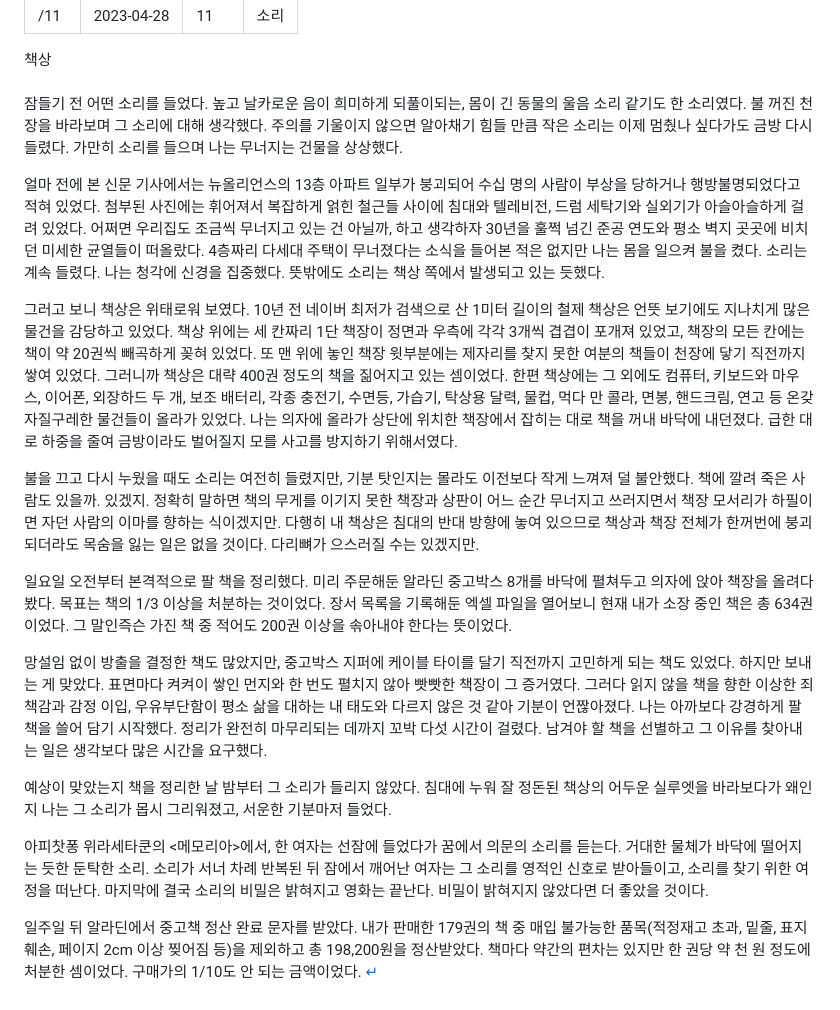
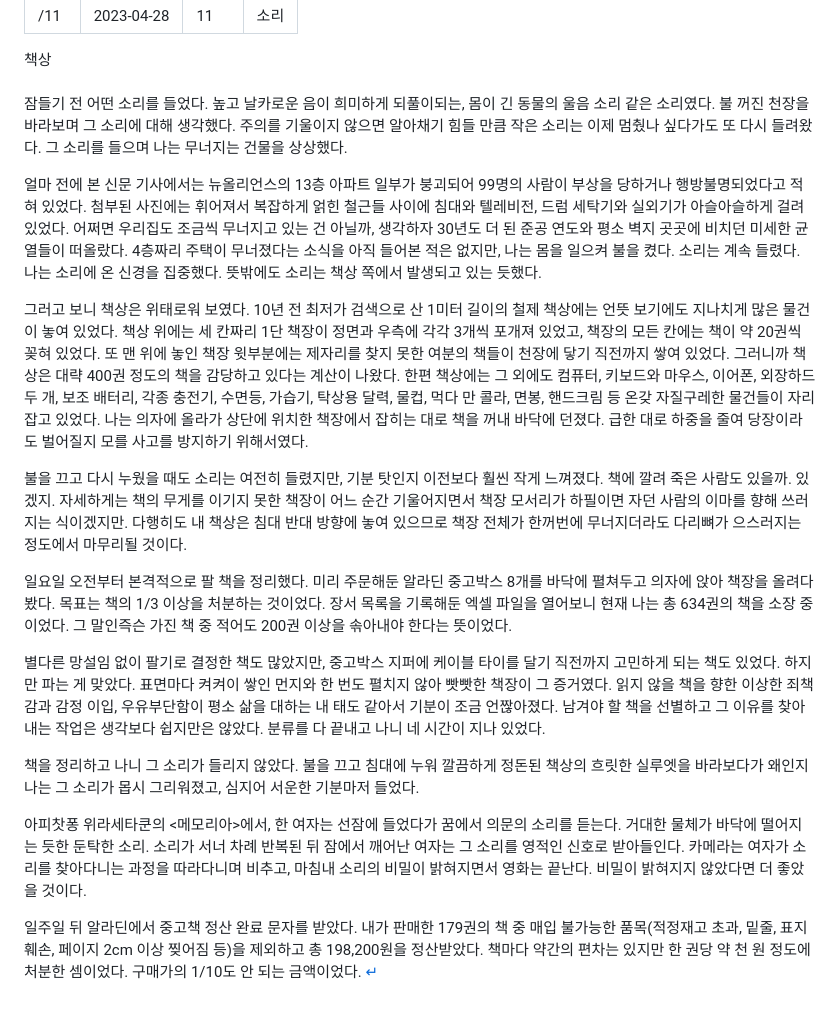
Before and after one commit to minumsa/daily-practice, a Markdown page: src/content/post-11.md, the part around the change. GitHub-like rendering.

Commit message:
post-11 수정

```diff
--- a/src/content/post-11.md
+++ b/src/content/post-11.md
@@ -13,20 +13,20 @@ title: "소리"
 
 <br>
 
-잠들기 전 어떤 소리를 들었다. 높고 날카로운 음이 희미하게 되풀이되는, 몸이 긴 동물의 울음 소리 같기도 한 소리였다. 불 꺼진 천장을 바라보며 그 소리에 대해 생각했다. 주의를 기울이지 않으면 알아채기 힘들 만큼 작은 소리는 이제 멈췄나 싶다가도 금방 다시 들렸다. 가만히 소리를 들으며 나는 무너지는 건물을 상상했다.
+잠들기 전 어떤 소리를 들었다. 높고 날카로운 음이 희미하게 되풀이되는, 몸이 긴 동물의 울음 소리 같은 소리였다. 불 꺼진 천장을 바라보며 그 소리에 대해 생각했다. 주의를 기울이지 않으면 알아채기 힘들 만큼 작은 소리는 이제 멈췄나 싶다가도 또 다시 들려왔다. 그 소리를 들으며 나는 무너지는 건물을 상상했다.
 
-얼마 전에 본 신문 기사에서는 뉴올리언스의 13층 아파트 일부가 붕괴되어 수십 명의 사람이 부상을 당하거나 행방불명되었다고 적혀 있었다. 첨부된 사진에는 휘어져서 복잡하게 얽힌 철근들 사이에 침대와 텔레비전, 드럼 세탁기와 실외기가 아슬아슬하게 걸려 있었다. 어쩌면 우리집도 조금씩 무너지고 있는 건 아닐까, 하고 생각하자 30년을 훌쩍 넘긴 준공 연도와 평소 벽지 곳곳에 비치던 미세한 균열들이 떠올랐다. 4층짜리 다세대 주택이 무너졌다는 소식을 들어본 적은 없지만 나는 몸을 일으켜 불을 켰다. 소리는 계속 들렸다. 나는 청각에 신경을 집중했다. 뜻밖에도 소리는 책상 쪽에서 발생되고 있는 듯했다.
+얼마 전에 본 신문 기사에서는 뉴올리언스의 13층 아파트 일부가 붕괴되어 99명의 사람이 부상을 당하거나 행방불명되었다고 적혀 있었다. 첨부된 사진에는 휘어져서 복잡하게 얽힌 철근들 사이에 침대와 텔레비전, 드럼 세탁기와 실외기가 아슬아슬하게 걸려 있었다. 어쩌면 우리집도 조금씩 무너지고 있는 건 아닐까, 생각하자 30년도 더 된 준공 연도와 평소 벽지 곳곳에 비치던 미세한 균열들이 떠올랐다. 4층짜리 주택이 무너졌다는 소식을 아직 들어본 적은 없지만, 나는 몸을 일으켜 불을 켰다. 소리는 계속 들렸다. 나는 소리에 온 신경을 집중했다. 뜻밖에도 소리는 책상 쪽에서 발생되고 있는 듯했다.
 
-그러고 보니 책상은 위태로워 보였다. 10년 전 네이버 최저가 검색으로 산 1미터 길이의 철제 책상은 언뜻 보기에도 지나치게 많은 물건을 감당하고 있었다. 책상 위에는 세 칸짜리 1단 책장이 정면과 우측에 각각 3개씩 겹겹이 포개져 있었고, 책장의 모든 칸에는 책이 약 20권씩 빼곡하게 꽂혀 있었다. 또 맨 위에 놓인 책장 윗부분에는 제자리를 찾지 못한 여분의 책들이 천장에 닿기 직전까지 쌓여 있었다. 그러니까 책상은 대략 400권 정도의 책을 짊어지고 있는 셈이었다. 한편 책상에는 그 외에도 컴퓨터, 키보드와 마우스, 이어폰, 외장하드 두 개, 보조 배터리, 각종 충전기, 수면등, 가습기, 탁상용 달력, 물컵, 먹다 만 콜라, 면봉, 핸드크림, 연고 등 온갖 자질구레한 물건들이 올라가 있었다. 나는 의자에 올라가 상단에 위치한 책장에서 잡히는 대로 책을 꺼내 바닥에 내던졌다. 급한 대로 하중을 줄여 금방이라도 벌어질지 모를 사고를 방지하기 위해서였다.
+그러고 보니 책상은 위태로워 보였다. 10년 전 최저가 검색으로 산 1미터 길이의 철제 책상에는 언뜻 보기에도 지나치게 많은 물건이 놓여 있었다. 책상 위에는 세 칸짜리 1단 책장이 정면과 우측에 각각 3개씩 포개져 있었고, 책장의 모든 칸에는 책이 약 20권씩 꽂혀 있었다. 또 맨 위에 놓인 책장 윗부분에는 제자리를 찾지 못한 여분의 책들이 천장에 닿기 직전까지 쌓여 있었다. 그러니까 책상은 대략 400권 정도의 책을 감당하고 있다는 계산이 나왔다. 한편 책상에는 그 외에도 컴퓨터, 키보드와 마우스, 이어폰, 외장하드 두 개, 보조 배터리, 각종 충전기, 수면등, 가습기, 탁상용 달력, 물컵, 먹다 만 콜라, 면봉, 핸드크림 등 온갖 자질구레한 물건들이 자리잡고 있었다. 나는 의자에 올라가 상단에 위치한 책장에서 잡히는 대로 책을 꺼내 바닥에 던졌다. 급한 대로 하중을 줄여 당장이라도 벌어질지 모를 사고를 방지하기 위해서였다.
 
-불을 끄고 다시 누웠을 때도 소리는 여전히 들렸지만, 기분 탓인지는 몰라도 이전보다 작게 느껴져 덜 불안했다. 책에 깔려 죽은 사람도 있을까. 있겠지. 정확히 말하면 책의 무게를 이기지 못한 책장과 상판이 어느 순간 무너지고 쓰러지면서 책장 모서리가 하필이면 자던 사람의 이마를 향하는 식이겠지만. 다행히 내 책상은 침대의 반대 방향에 놓여 있으므로 책상과 책장 전체가 한꺼번에 붕괴되더라도 목숨을 잃는 일은 없을 것이다. 다리뼈가 으스러질 수는 있겠지만.
+불을 끄고 다시 누웠을 때도 소리는 여전히 들렸지만, 기분 탓인지 이전보다 훨씬 작게 느껴졌다. 책에 깔려 죽은 사람도 있을까. 있겠지. 자세하게는 책의 무게를 이기지 못한 책장이 어느 순간 기울어지면서 책장 모서리가 하필이면 자던 사람의 이마를 향해 쓰러지는 식이겠지만. 다행히도 내 책상은 침대 반대 방향에 놓여 있으므로 책장 전체가 한꺼번에 무너지더라도 다리뼈가 으스러지는 정도에서 마무리될 것이다.
 
-일요일 오전부터 본격적으로 팔 책을 정리했다. 미리 주문해둔 알라딘 중고박스 8개를 바닥에 펼쳐두고 의자에 앉아 책장을 올려다봤다. 목표는 책의 1/3 이상을 처분하는 것이었다. 장서 목록을 기록해둔 엑셀 파일을 열어보니 현재 내가 소장 중인 책은 총 634권이었다. 그 말인즉슨 가진 책 중 적어도 200권 이상을 솎아내야 한다는 뜻이었다.
+일요일 오전부터 본격적으로 팔 책을 정리했다. 미리 주문해둔 알라딘 중고박스 8개를 바닥에 펼쳐두고 의자에 앉아 책장을 올려다봤다. 목표는 책의 1/3 이상을 처분하는 것이었다. 장서 목록을 기록해둔 엑셀 파일을 열어보니 현재 나는 총 634권의 책을 소장 중이었다. 그 말인즉슨 가진 책 중 적어도 200권 이상을 솎아내야 한다는 뜻이었다.
 
-망설임 없이 방출을 결정한 책도 많았지만, 중고박스 지퍼에 케이블 타이를 달기 직전까지 고민하게 되는 책도 있었다. 하지만 보내는 게 맞았다. 표면마다 켜켜이 쌓인 먼지와 한 번도 펼치지 않아 빳빳한 책장이 그 증거였다. 그러다 읽지 않을 책을 향한 이상한 죄책감과 감정 이입, 우유부단함이 평소 삶을 대하는 내 태도와 다르지 않은 것 같아 기분이 언짢아졌다. 나는 아까보다 강경하게 팔 책을 쓸어 담기 시작했다. 정리가 완전히 마무리되는 데까지 꼬박 다섯 시간이 걸렸다. 남겨야 할 책을 선별하고 그 이유를 찾아내는 일은 생각보다 많은 시간을 요구했다.
+별다른 망설임 없이 팔기로 결정한 책도 많았지만, 중고박스 지퍼에 케이블 타이를 달기 직전까지 고민하게 되는 책도 있었다. 하지만 파는 게 맞았다. 표면마다 켜켜이 쌓인 먼지와 한 번도 펼치지 않아 빳빳한 책장이 그 증거였다. 읽지 않을 책을 향한 이상한 죄책감과 감정 이입, 우유부단함이 평소 삶을 대하는 내 태도 같아서 기분이 조금 언짢아졌다. 남겨야 할 책을 선별하고 그 이유를 찾아내는 작업은 생각보다 쉽지만은 않았다. 분류를 다 끝내고 나니 네 시간이 지나 있었다.
 
-예상이 맞았는지 책을 정리한 날 밤부터 그 소리가 들리지 않았다. 침대에 누워 잘 정돈된 책상의 어두운 실루엣을 바라보다가 왜인지 나는 그 소리가 몹시 그리워졌고, 서운한 기분마저 들었다.
+책을 정리하고 나니 그 소리가 들리지 않았다. 불을 끄고 침대에 누워 깔끔하게 정돈된 책상의 흐릿한 실루엣을 바라보다가 왜인지 나는 그 소리가 몹시 그리워졌고, 심지어 서운한 기분마저 들었다.
 
-아피찻퐁 위라세타쿤의 <메모리아>에서, 한 여자는 선잠에 들었다가 꿈에서 의문의 소리를 듣는다. 거대한 물체가 바닥에 떨어지는 듯한 둔탁한 소리. 소리가 서너 차례 반복된 뒤 잠에서 깨어난 여자는 그 소리를 영적인 신호로 받아들이고, 소리를 찾기 위한 여정을 떠난다. 마지막에 결국 소리의 비밀은 밝혀지고 영화는 끝난다. 비밀이 밝혀지지 않았다면 더 좋았을 것이다.
+아피찻퐁 위라세타쿤의 <메모리아>에서, 한 여자는 선잠에 들었다가 꿈에서 의문의 소리를 듣는다. 거대한 물체가 바닥에 떨어지는 듯한 둔탁한 소리. 소리가 서너 차례 반복된 뒤 잠에서 깨어난 여자는 그 소리를 영적인 신호로 받아들인다. 카메라는 여자가 소리를 찾아다니는 과정을 따라다니며 비추고, 마침내 소리의 비밀이 밝혀지면서 영화는 끝난다. 비밀이 밝혀지지 않았다면 더 좋았을 것이다.
 
 일주일 뒤 알라딘에서 중고책 정산 완료 문자를 받았다. 내가 판매한 179권의 책 중 매입 불가능한 품목(적정재고 초과, 밑줄, 표지 훼손, 페이지 2cm 이상 찢어짐 등)을 제외하고 총 198,200원을 정산받았다. 책마다 약간의 편차는 있지만 한 권당 약 천 원 정도에 처분한 셈이었다. 구매가의 1/10도 안 되는 금액이었다. <a href="/">↵</a>
```
